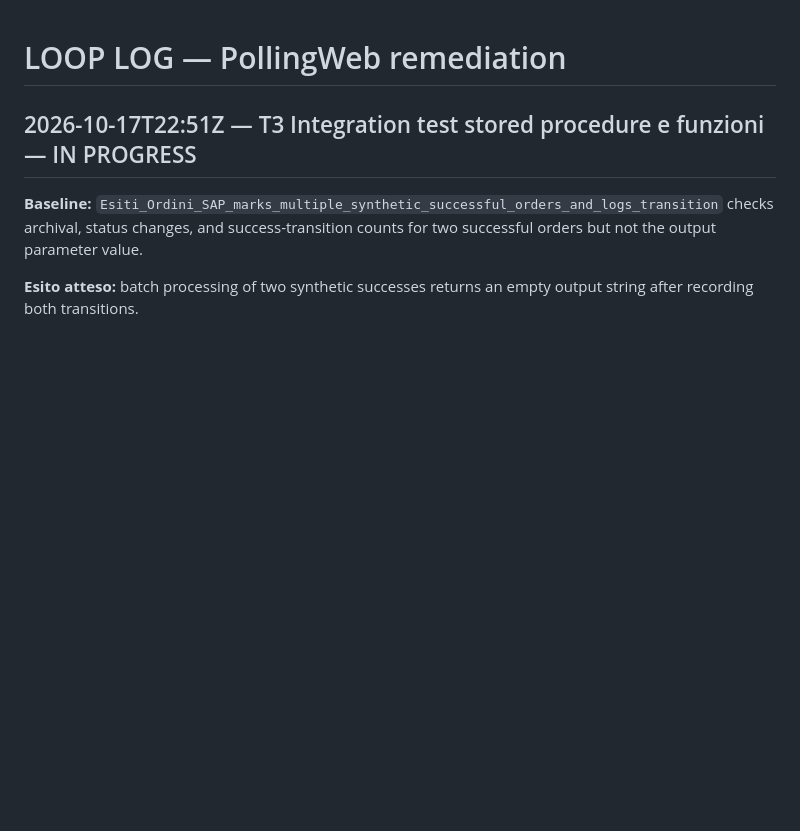
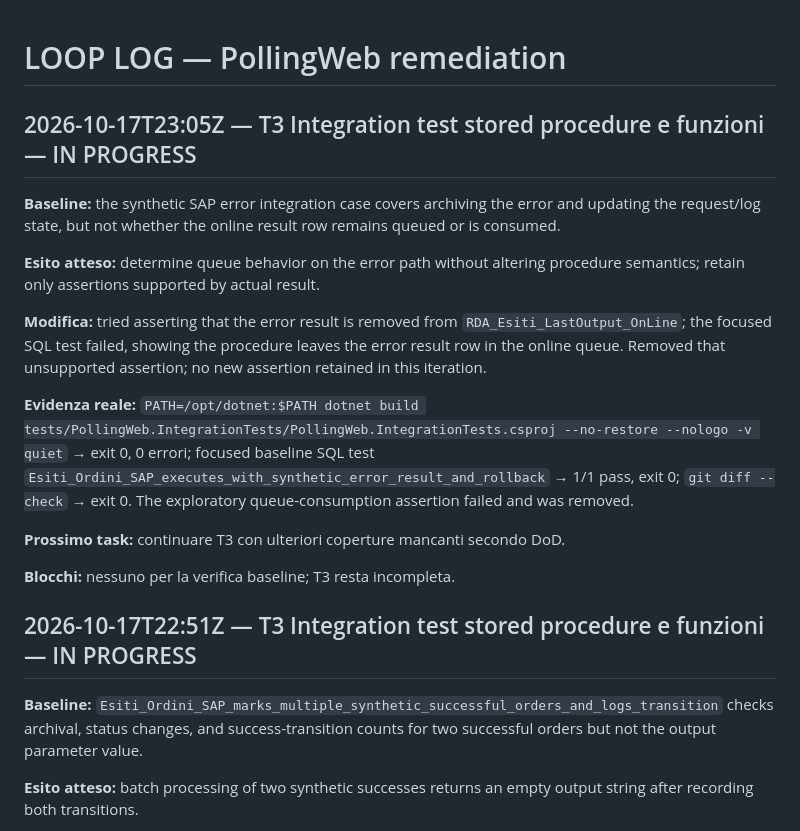
Before and after one commit to donatopepe/PollingWeb, a Markdown page: docs/LOOP_LOG.md, the part around the change. Drawn GitHub-style; blank space fills up the shorter version.

Commit message:
test(T3): record SAP error queue behavior
Task T3. Focused IntegrationTests build succeeded and baseline SQL error-path test passed 1/1. Exploratory queue-consumption assertion failed and was removed; diff check passed.

```diff
--- a/docs/LOOP_LOG.md
+++ b/docs/LOOP_LOG.md
@@ -1,4 +1,19 @@
 # LOOP LOG — PollingWeb remediation
+
+## 2026-10-17T23:05Z — T3 Integration test stored procedure e funzioni — IN PROGRESS
+
+**Baseline:** the synthetic SAP error integration case covers archiving the error and updating the request/log state, but not whether the online result row remains queued or is consumed.
+
+**Esito atteso:** determine queue behavior on the error path without altering procedure semantics; retain only assertions supported by actual result.
+
+**Modifica:** tried asserting that the error result is removed from `RDA_Esiti_LastOutput_OnLine`; the focused SQL test failed, showing the procedure leaves the error result row in the online queue. Removed that unsupported assertion; no new assertion retained in this iteration.
+
+**Evidenza reale:** `PATH=/opt/dotnet:$PATH dotnet build tests/PollingWeb.IntegrationTests/PollingWeb.IntegrationTests.csproj --no-restore --nologo -v quiet` → exit 0, 0 errori; focused baseline SQL test `Esiti_Ordini_SAP_executes_with_synthetic_error_result_and_rollback` → 1/1 pass, exit 0; `git diff --check` → exit 0. The exploratory queue-consumption assertion failed and was removed.
+
+**Prossimo task:** continuare T3 con ulteriori coperture mancanti secondo DoD.
+
+**Blocchi:** nessuno per la verifica baseline; T3 resta incompleta.
+
 
 ## 2026-10-17T22:51Z — T3 Integration test stored procedure e funzioni — IN PROGRESS
 
```
Also changed, not shown: PLAN.md (+1 -0 lines).
